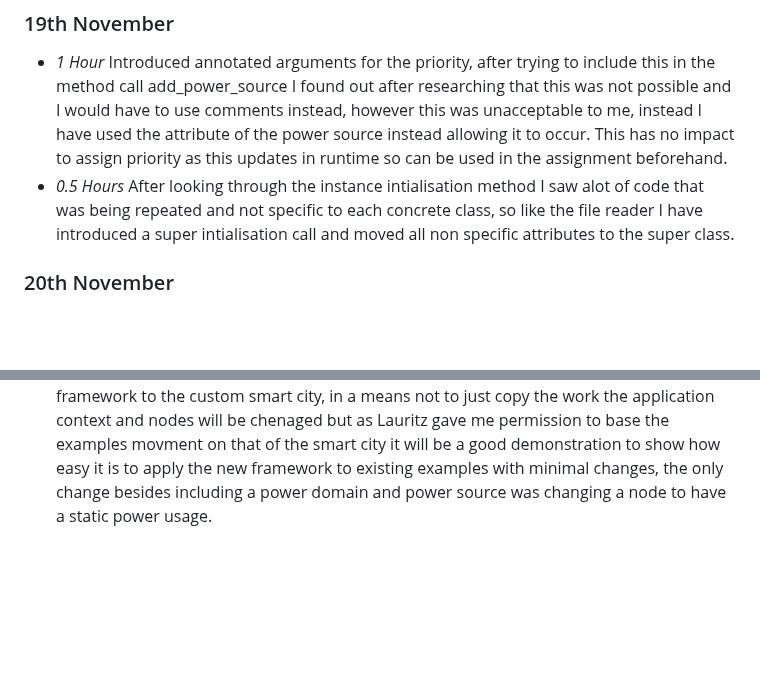
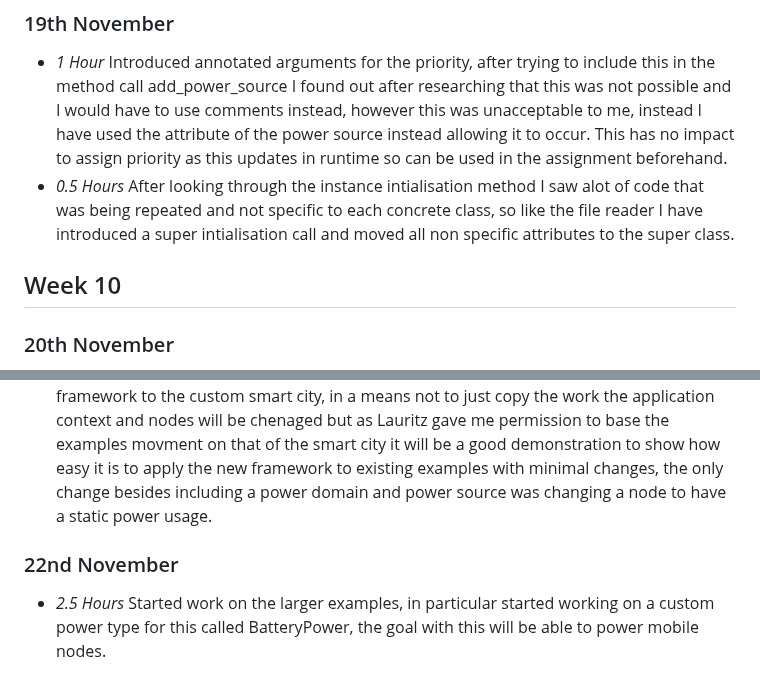
Before and after one commit to JamesNurdin/ECO-LEAF, a Markdown page: timelog.md, 2 parts joined by grey strips. Drawn GitHub-style; blank space fills up the shorter version.

Commit message:
updated timelog

```diff
--- a/timelog.md
+++ b/timelog.md
@@ -138,7 +138,11 @@
 ### 19th November
 * *1 Hour* Introduced annotated arguments for the priority, after trying to include this in the method call add_power_source I found out after researching that this was not possible and I would have to use comments instead, however this was unacceptable to me, instead I have used the attribute of the power source instead allowing it to occur. This has no impact to assign priority as this updates in runtime so can be used in the assignment beforehand.
 * *0.5 Hours* After looking through the instance intialisation method I saw alot of code that was being repeated and not specific to each concrete class, so like the file reader I have introduced a super intialisation call and moved all non specific attributes to the super class.
+
+## Week 10
 ### 20th November
 * *2 Hours* Resolved the issue concerning the custom federated learning example getting the power domain to correctly output the carbon output, the issue stemed from the fact that the env run process was asynchronous so was not finishing executing before the call to output the total carbon output. In addition to this reworked the power domain recording system so now, at every passing of 1 unit of time (in this context it is minutes) we record each associated power source's nodes' power usage, carbon intensity, power, carbon released. In addition for the sake of making totalling easier whilst this is measured the power source's total carbon emission is calculated. The format for every time increment looks like this:                                   {power_source_name: {node_name: {power_usage: #, carbon_intensity: #, carbon_released: #}, carbon_released: #}} Where hashes represent values measured during runtime
 * *1.5 Hours* Updated the file handler so that it is no longer static, using the super class changes made the other day, the method can now assign the power data directly inside the method, along with this the file paths are now changed to make choosing a file a little bit easier, now only the file name needs to be passed in rather than a filepath relative from the calling program file. In addition to this I have introduced a smart node distribution method where the method call to redistribute the nodes can be turned off, this has been done for examples where the change of power source is unecessary for nodes and can make it easier to analyse the smart reshuffling of nodes later on, finally logger information has also been included to make it easier to digest what is happening at each section
 * *1.5 Hour* Worked on producing smaller examples where some are based on the original versions but with the power domain and power sources included. In addition tothis I have included the original custom federated learning example where we have two versions of main, one with the "smart" power distribution and one without to show howit could theoretically work to show how the smarter version utilises the renewable power sources and has a smaller carbon emission. In addition to this started work on applying the framework to the custom smart city, in a means not to just copy the work the application context and nodes will be chenaged but as Lauritz gave me permission to base the examples movment on that of the smart city it will be a good demonstration to show how easy it is to apply the new framework to existing examples with minimal changes, the only change besides including a power domain and power source was changing a node to have a static power usage.
+### 22nd November
+* *2.5 Hours* Started work on the larger examples, in particular started working on a custom power type for this called BatteryPower, the goal with this will be able to power mobile nodes.
```
